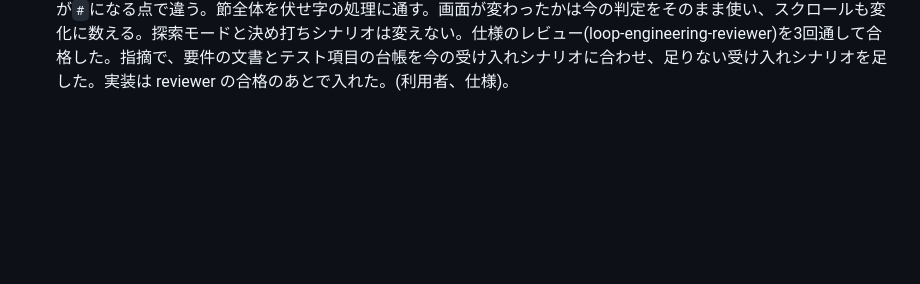
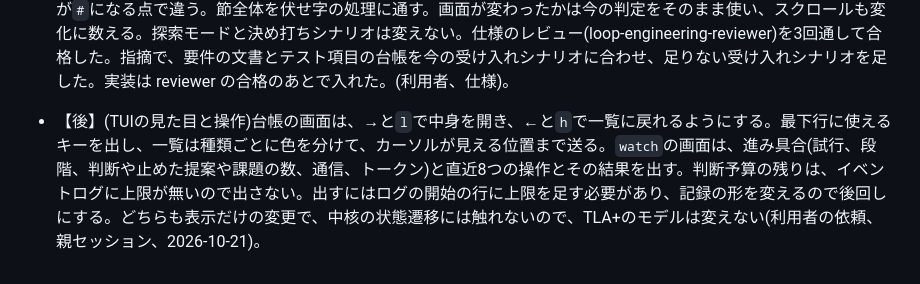
Before and after one commit to Hakkadaikon/webqa-explorer, a Markdown page: tasks/decisions.md, the part around the change. GitHub-like rendering; blank space fills up the shorter version.

```diff
--- a/tasks/decisions.md
+++ b/tasks/decisions.md
@@ -90,3 +90,4 @@
 - 【後】(#78、判断予算切れの数え方)判断予算を使い切って終わった試行は、試行の数Nに入れたまま、行き詰まりとも目的に届いたとも別の結末にし、「目的に届かない」に数えず、その課題も作らない。その試行のほかの手がかりは残す。2026-10-20のit-trend.jpの実行で、2試行とも予算切れで終わり、ツールの設定で止まっただけなのにペルソナの失敗として課題に書いたため。S-049を覆す。前の台帳の予算切れの課題は読み戻せるままにし、照らし合わせでは「確かめられなかった」に回して選択を引き継ぐ(今回の実行ではこの種類の課題を作らず、解消とも残存とも言えないため)。この課題は自然には消えない。スクロールで見えた要素での行き詰まりの数え直しは変えず、#77の後で回し直して決める(#86)。仕様のレビュー(loop-engineering-reviewer)を3回通して合格した。指摘で、要件の文書とテスト項目の台帳を今の受け入れシナリオに合わせ、足りない受け入れシナリオを足した。実装は reviewer の合格のあとで入れた。(利用者、仕様)。
 - 【後】(#79、期待の問い)インタビューの期待の問いは、1ステップの問いから外し、中核が実際に行う操作と要素を決めたあと、2回目の呼び出しでその操作と要素を問いの文に入れて問う。期待の文が実際の操作と食い違ったため(操作はscroll_downなのに「クリックした」)。操作と要素は中核の選び方(`machine::chosen`は`hear`と`rejection`を呼ぶだけ)で決め、2回目の答えからは期待の行だけを読む。done、行き詰まり、拒否、1回目の答えの異常では2回目を問わず、期待は空にする。迷い、見えにくい要素、画面の目的の推測は残す。2回目の欠けは`Unreadable{expectation}`で、操作しない。判断の予算は1ステップ1回のまま、呼び出しの記録とイベントは呼び出しごとに書く。自由文の問いに画像を添えることは、言語モデルが画像を読めるかの申告が決まらないので別にする(#84)。仕様のレビュー(loop-engineering-reviewer)を3回通して合格した。指摘で、要件の文書とテスト項目の台帳を今の受け入れシナリオに合わせ、足りない受け入れシナリオを足した。実装は reviewer の合格のあとで入れた。(利用者、仕様)。
 - 【後】(#77、直近の操作の履歴)インタビューのモードだけ、判断モデルに送る画面の文の後ろに、その試行の直近5回の操作(種類、対象の名前、画面が変わったか)を1回だけ添える。問いごとの前置きには入れない。2026-10-20のit-trend.jpの実行で、スクロールを14回続け、入力と検索を繰り返したため。試行の最初の操作の前は添えない。中核が自ら行った操作(読み直しなど)も含む。名前は記録が持つ伏せ字と正規化のあとの名前で、画面の行の表記とは数字が`#`になる点で違う。節全体を伏せ字の処理に通す。画面が変わったかは今の判定をそのまま使い、スクロールも変化に数える。探索モードと決め打ちシナリオは変えない。仕様のレビュー(loop-engineering-reviewer)を3回通して合格した。指摘で、要件の文書とテスト項目の台帳を今の受け入れシナリオに合わせ、足りない受け入れシナリオを足した。実装は reviewer の合格のあとで入れた。(利用者、仕様)。
+- 【後】(TUIの見た目と操作)台帳の画面は、→と`l`で中身を開き、←と`h`で一覧に戻れるようにする。最下行に使えるキーを出し、一覧は種類ごとに色を分けて、カーソルが見える位置まで送る。`watch`の画面は、進み具合(試行、段階、判断や止めた提案や課題の数、通信、トークン)と直近8つの操作とその結果を出す。判断予算の残りは、イベントログに上限が無いので出さない。出すにはログの開始の行に上限を足す必要があり、記録の形を変えるので後回しにする。どちらも表示だけの変更で、中核の状態遷移には触れないので、TLA+のモデルは変えない(利用者の依頼、親セッション、2026-10-21)。
```
Also changed, not shown: docs/arch/interview-mode.md (+9 -3 lines), docs/arch/records.md (+10 -1 lines).
